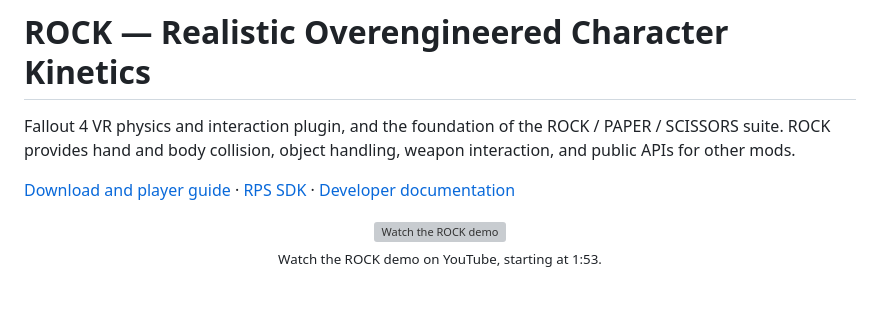
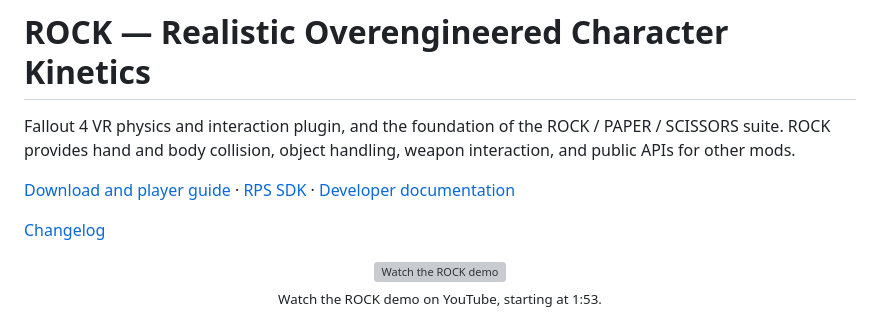
Before and after one commit to brunocatani/ROCK, a Markdown page: README.md, the part around the change. GitHub-like rendering; blank space fills up the shorter version; grey boxes are pictures that could not be loaded.

```diff
--- a/README.md
+++ b/README.md
@@ -3,6 +3,8 @@
 Fallout 4 VR physics and interaction plugin, and the foundation of the ROCK / PAPER / SCISSORS suite. ROCK provides hand and body collision, object handling, weapon interaction, and public APIs for other mods.
 
 [Download and player guide](https://www.nexusmods.com/fallout4/mods/108881) · [RPS SDK](https://github.com/brunocatani/RPS_SDK) · [Developer documentation](https://devartificial.pro)
+
+[Changelog](CHANGELOG.md)
 
 <p align="center">
   <a href="https://www.youtube.com/watch?v=tPaIzmZ9P0o&t=113s">
```
Also changed, not shown: CHANGELOG.md (added, +44 -0 lines).
